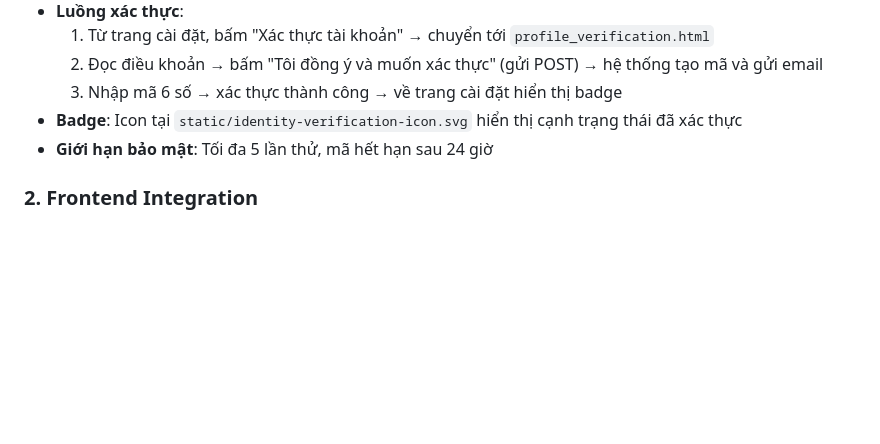
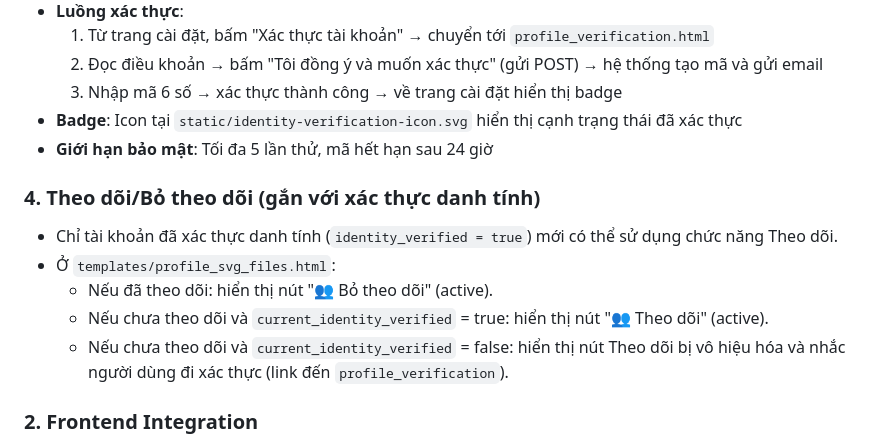
Before and after one commit to hiep1987/claudekit_tikz2svg_api, a Markdown page: PROFILE_SETTINGS_PAGE.md, the part around the change. GitHub-like rendering; blank space fills up the shorter version.

Commit message:
docs: document identity verification badge + follow gating in PROFILE_SETTINGS_PAGE

```diff
--- a/PROFILE_SETTINGS_PAGE.md
+++ b/PROFILE_SETTINGS_PAGE.md
@@ -523,6 +523,13 @@ if (editor) {
 - **Badge**: Icon tại `static/identity-verification-icon.svg` hiển thị cạnh trạng thái đã xác thực
 - **Giới hạn bảo mật**: Tối đa 5 lần thử, mã hết hạn sau 24 giờ
 
+### 4. **Theo dõi/Bỏ theo dõi (gắn với xác thực danh tính)**
+- Chỉ tài khoản đã xác thực danh tính (`identity_verified = true`) mới có thể sử dụng chức năng Theo dõi.
+- Ở `templates/profile_svg_files.html`:
+  - Nếu đã theo dõi: hiển thị nút "👥 Bỏ theo dõi" (active).
+  - Nếu chưa theo dõi và `current_identity_verified` = true: hiển thị nút "👥 Theo dõi" (active).
+  - Nếu chưa theo dõi và `current_identity_verified` = false: hiển thị nút Theo dõi bị vô hiệu hóa và nhắc người dùng đi xác thực (link đến `profile_verification`).
+
 ### 2. **Frontend Integration**
 - **Cropper.js**: Image cropping functionality
 - **Quill.js**: Rich text editor cho bio
```
